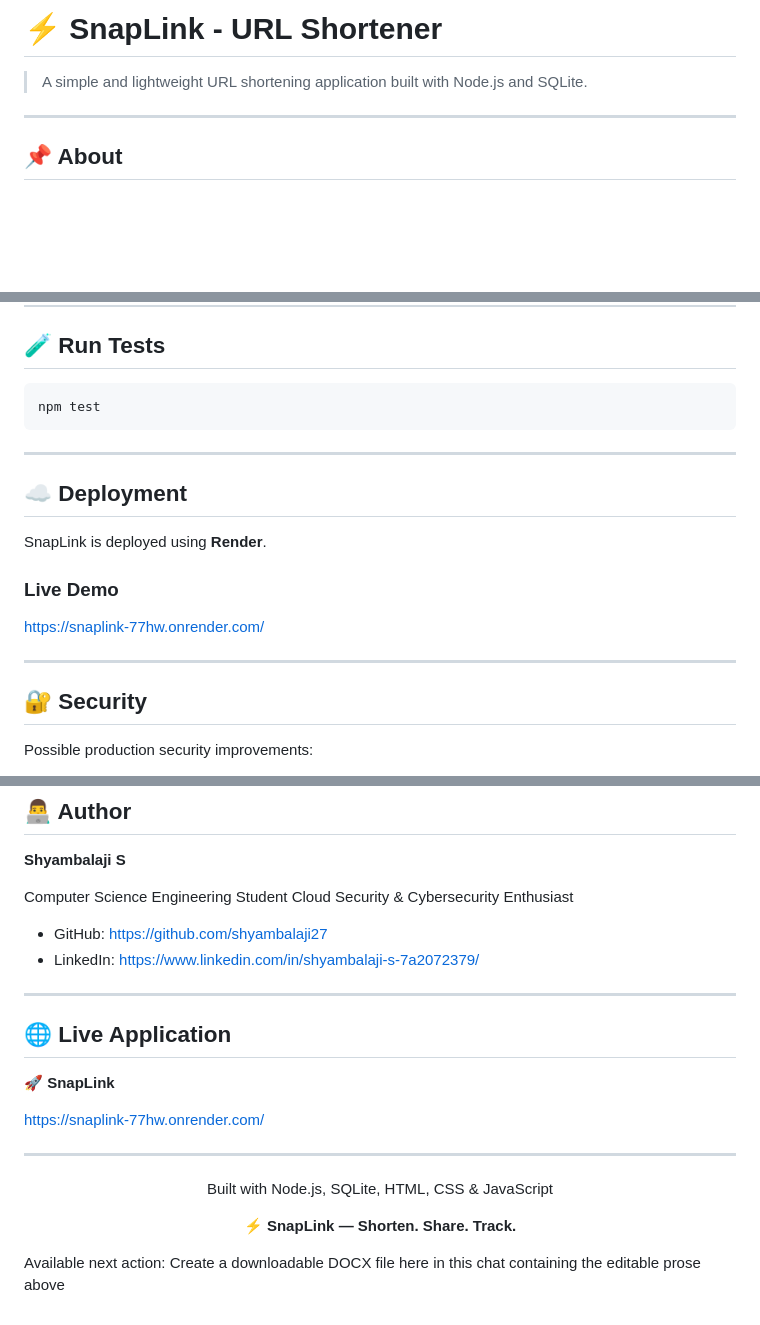
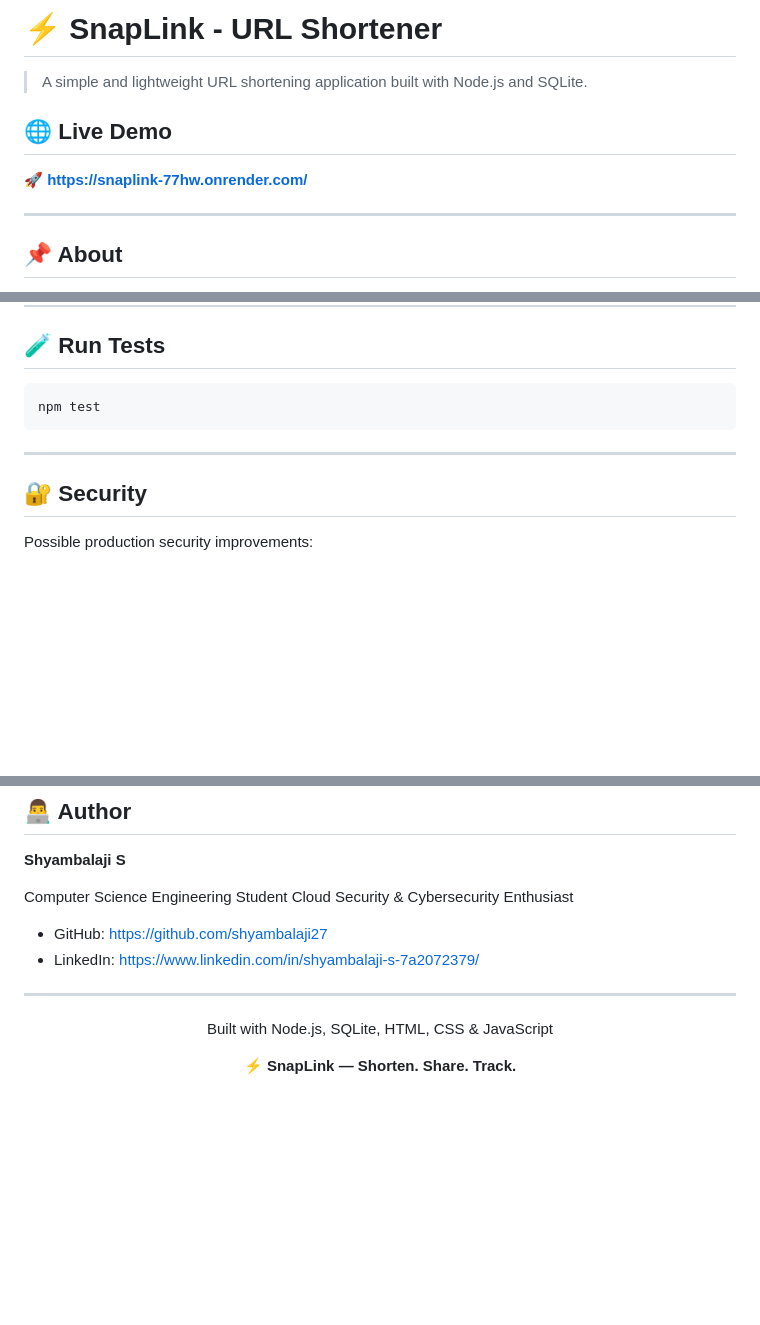
Before and after one commit to shyambalaji27/SnapLink, a Markdown page: README.md, 3 parts joined by grey strips. Rendered like a GitHub page; blank space fills up the shorter version.

```diff
--- a/README.md
+++ b/README.md
@@ -1,6 +1,10 @@
 # ⚡ SnapLink - URL Shortener
 
 > A simple and lightweight URL shortening application built with Node.js and SQLite.
+
+## 🌐 Live Demo
+
+🚀 **[https://snaplink-77hw.onrender.com/](https://snaplink-77hw.onrender.com/)**
 
 ---
 
@@ -169,16 +173,6 @@ npm test
 
 ---
 
-## ☁️ Deployment
-
-SnapLink is deployed using **Render**.
-
-### Live Demo
-
-[https://snaplink-77hw.onrender.com/](https://snaplink-77hw.onrender.com/)
-
----
-
 ## 🔐 Security
 
 Possible production security improvements:
@@ -233,14 +225,6 @@ Cloud Security & Cybersecurity Enthusiast
 
 ---
 
-## 🌐 Live Application
-
-**🚀 SnapLink**
-
-[https://snaplink-77hw.onrender.com/](https://snaplink-77hw.onrender.com/)
-
----
-
 <p align="center">
   Built with Node.js, SQLite, HTML, CSS & JavaScript
 </p>
@@ -248,5 +232,3 @@ Cloud Security & Cybersecurity Enthusiast
 <p align="center">
   ⚡ <strong>SnapLink — Shorten. Share. Track.</strong>
 </p>
-
-Available next action: Create a downloadable DOCX file here in this chat containing the editable prose above
```
Also changed, not shown: other parts of README.md (+0 -2 lines).
